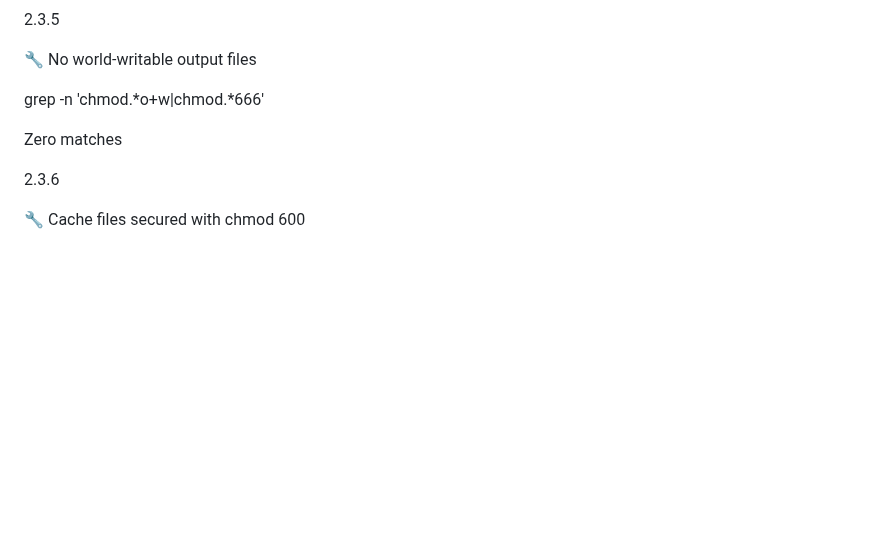
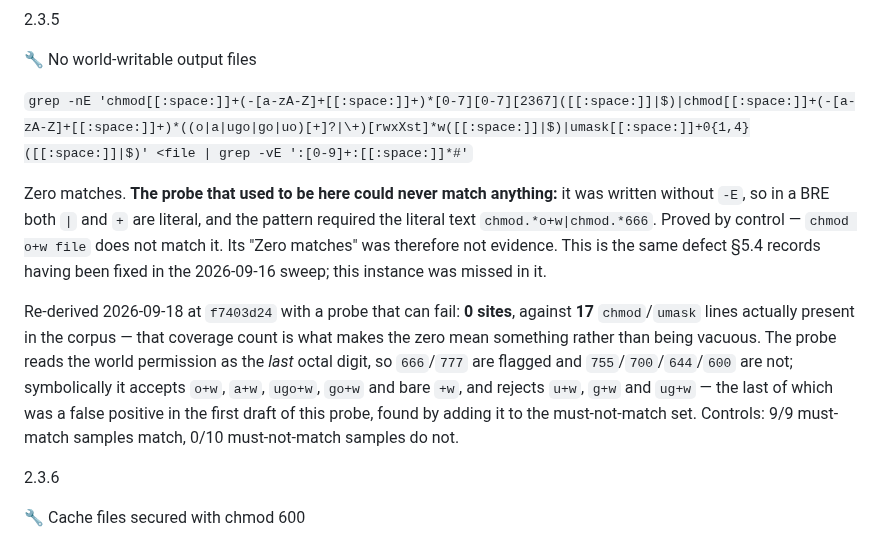
Before and after one commit to waynegault/ubuntu-console, a Markdown page: docs/inspection.md, the part around the change. Rendered like a GitHub page; blank space fills up the shorter version.

Commit message:
docs(inspection): 2.3.5 — fix a probe that could never match, and make its zero mean something
The check was written without -E, so in a BRE both `|` and `+` are literal: the pattern
required the literal text `chmod.*o+w|chmod.*666` to appear. Proved by control — `chmod o+w
file` does not match it. So "Zero matches" was satisfied by a probe that matches nothing.
This is the same defect §5.4 records having been fixed in the 2026-09-16 sweep; this
instance was missed in it.

Replaced with a probe that can fail, and that reads the world permission where it actually
is — the LAST octal digit, so 666/777 flag and 755/700/644/600 do not — plus the symbolic
forms that reach the world (o+w, a+w, ugo+w, go+w, bare +w) and a permissive umask.

Re-derived at f7403d24: 0 sites, against 17 chmod/umask lines present in the corpus. That
coverage count is what makes the zero evidence rather than vacuous. Controls: 9/9
must-match samples match, 0/10 must-not-match samples do not — and the must-not-match set is
what caught a false positive in my own first draft, which accepted `chmod ug+w` when ug
does not reach the world.

Verified: the probe run as written returns 0 with its controls behaving;
tools/docs-sync-check.sh exit 0; markdownlint clean on docs/inspection.md.

```diff
--- a/docs/inspection.md
+++ b/docs/inspection.md
@@ -459,9 +459,21 @@ and making those names unique is a behaviour change on the bench path rather tha
 
 🔧 No world-writable output files
 
-grep -n 'chmod.*o+w|chmod.*666' <file>
-
-Zero matches
+`grep -nE 'chmod[[:space:]]+(-[a-zA-Z]+[[:space:]]+)*[0-7][0-7][2367]([[:space:]]|$)|chmod[[:space:]]+(-[a-zA-Z]+[[:space:]]+)*((o|a|ugo|go|uo)[+]?|\+)[rwxXst]*w([[:space:]]|$)|umask[[:space:]]+0{1,4}([[:space:]]|$)' <file | grep -vE ':[0-9]+:[[:space:]]*#'`
+
+Zero matches. **The probe that used to be here could never match anything:** it was written without
+`-E`, so in a BRE both `|` and `+` are literal, and the pattern required the literal text
+`chmod.*o+w|chmod.*666`. Proved by control — `chmod o+w file` does not match it. Its "Zero matches"
+was therefore not evidence. This is the same defect §5.4 records having been fixed in the 2026-09-16
+sweep; this instance was missed in it.
+
+Re-derived 2026-09-18 at `f7403d24` with a probe that can fail: **0 sites**, against **17**
+`chmod`/`umask` lines actually present in the corpus — that coverage count is what makes the zero
+mean something rather than being vacuous. The probe reads the world permission as the *last* octal
+digit, so `666`/`777` are flagged and `755`/`700`/`644`/`600` are not; symbolically it accepts
+`o+w`, `a+w`, `ugo+w`, `go+w` and bare `+w`, and rejects `u+w`, `g+w` and `ug+w` — the last of which
+was a false positive in the first draft of this probe, found by adding it to the must-not-match set.
+Controls: 9/9 must-match samples match, 0/10 must-not-match samples do not.
 
 2.3.6
 
```
